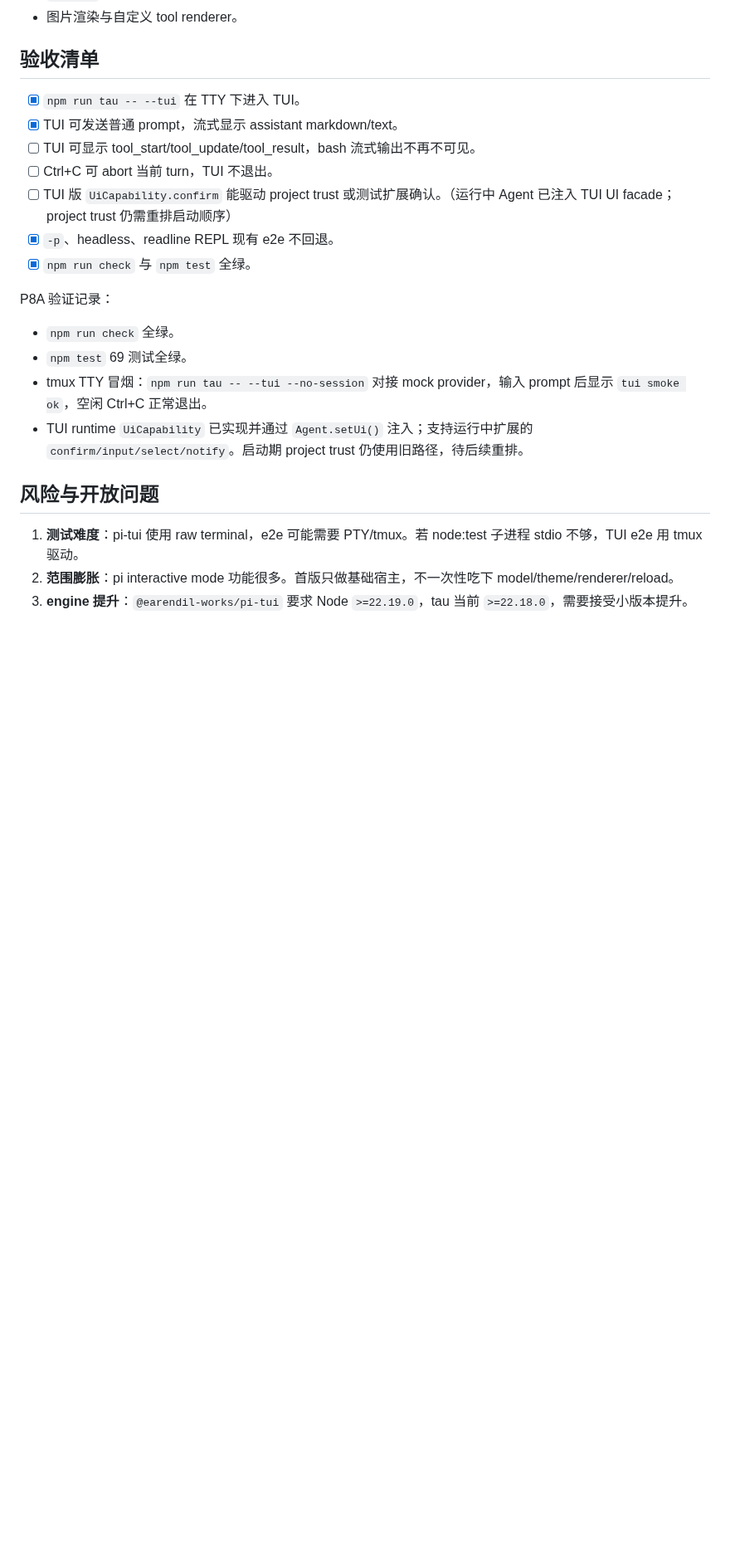
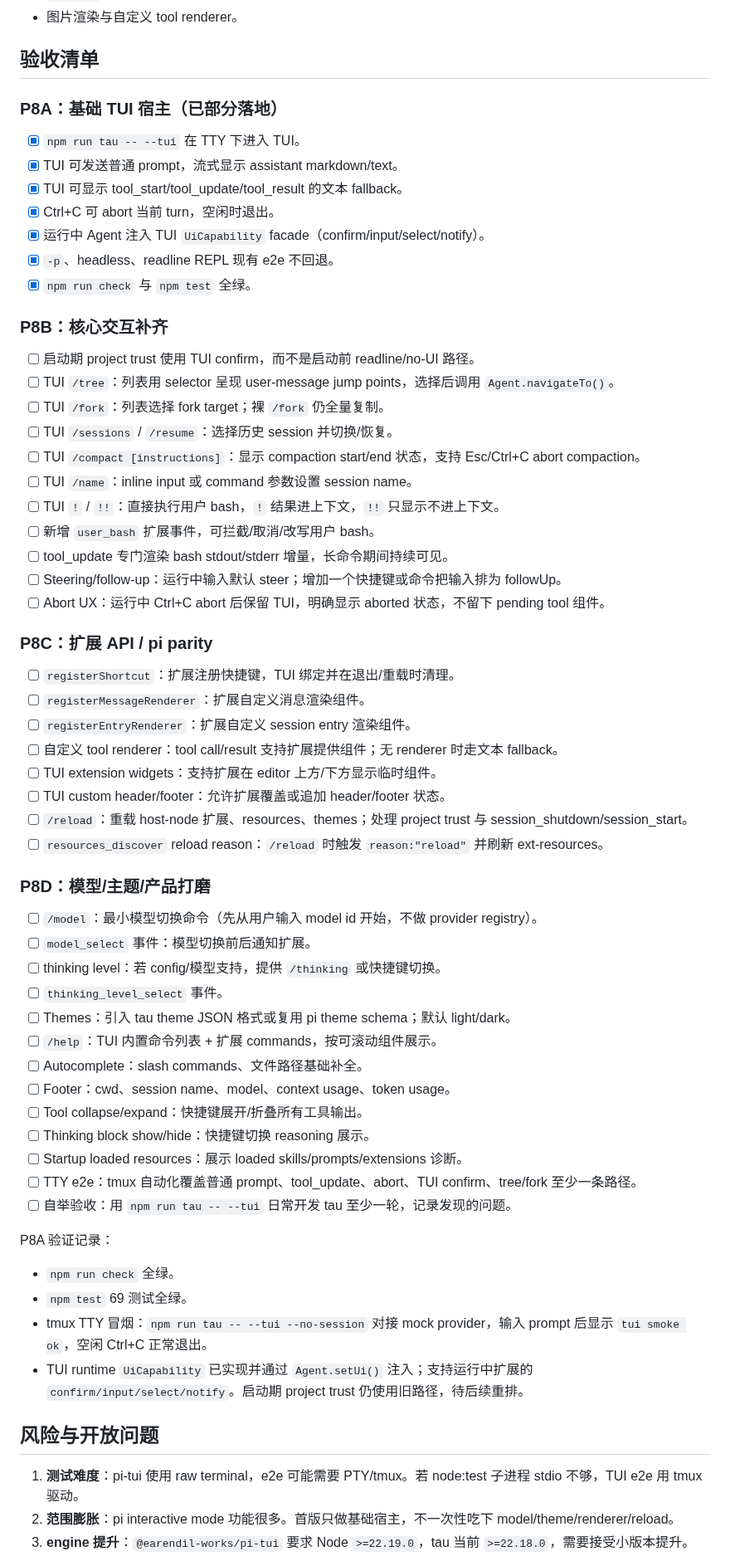
Before and after one commit to yophon/tau, a Markdown page: docs/specs/phase-8-tui-host.md, the part around the change. Shown at 83% size. GitHub-like rendering; blank space fills up the shorter version.

Commit message:
docs: expand phase 8 tui checklist

```diff
--- a/docs/specs/phase-8-tui-host.md
+++ b/docs/specs/phase-8-tui-host.md
@@ -92,13 +92,56 @@ class TuiUiCapability implements UiCapability {
 
 ## 验收清单
 
+### P8A：基础 TUI 宿主（已部分落地）
+
 - [x] `npm run tau -- --tui` 在 TTY 下进入 TUI。
 - [x] TUI 可发送普通 prompt，流式显示 assistant markdown/text。
-- [ ] TUI 可显示 tool_start/tool_update/tool_result，bash 流式输出不再不可见。
-- [ ] Ctrl+C 可 abort 当前 turn，TUI 不退出。
-- [ ] TUI 版 `UiCapability.confirm` 能驱动 project trust 或测试扩展确认。（运行中 Agent 已注入 TUI UI facade；project trust 仍需重排启动顺序）
+- [x] TUI 可显示 tool_start/tool_update/tool_result 的文本 fallback。
+- [x] Ctrl+C 可 abort 当前 turn，空闲时退出。
+- [x] 运行中 Agent 注入 TUI `UiCapability` facade（confirm/input/select/notify）。
 - [x] `-p`、headless、readline REPL 现有 e2e 不回退。
 - [x] `npm run check` 与 `npm test` 全绿。
+
+### P8B：核心交互补齐
+
+- [ ] 启动期 project trust 使用 TUI confirm，而不是启动前 readline/no-UI 路径。
+- [ ] TUI `/tree`：列表用 selector 呈现 user-message jump points，选择后调用 `Agent.navigateTo()`。
+- [ ] TUI `/fork`：列表选择 fork target；裸 `/fork` 仍全量复制。
+- [ ] TUI `/sessions` / `/resume`：选择历史 session 并切换/恢复。
+- [ ] TUI `/compact [instructions]`：显示 compaction start/end 状态，支持 Esc/Ctrl+C abort compaction。
+- [ ] TUI `/name`：inline input 或 command 参数设置 session name。
+- [ ] TUI `!` / `!!`：直接执行用户 bash，`!` 结果进上下文，`!!` 只显示不进上下文。
+- [ ] 新增 `user_bash` 扩展事件，可拦截/取消/改写用户 bash。
+- [ ] tool_update 专门渲染 bash stdout/stderr 增量，长命令期间持续可见。
+- [ ] Steering/follow-up：运行中输入默认 steer；增加一个快捷键或命令把输入排为 followUp。
+- [ ] Abort UX：运行中 Ctrl+C abort 后保留 TUI，明确显示 aborted 状态，不留下 pending tool 组件。
+
+### P8C：扩展 API / pi parity
+
+- [ ] `registerShortcut`：扩展注册快捷键，TUI 绑定并在退出/重载时清理。
+- [ ] `registerMessageRenderer`：扩展自定义消息渲染组件。
+- [ ] `registerEntryRenderer`：扩展自定义 session entry 渲染组件。
+- [ ] 自定义 tool renderer：tool call/result 支持扩展提供组件；无 renderer 时走文本 fallback。
+- [ ] TUI extension widgets：支持扩展在 editor 上方/下方显示临时组件。
+- [ ] TUI custom header/footer：允许扩展覆盖或追加 header/footer 状态。
+- [ ] `/reload`：重载 host-node 扩展、resources、themes；处理 project trust 与 session_shutdown/session_start。
+- [ ] `resources_discover` reload reason：`/reload` 时触发 `reason:"reload"` 并刷新 ext-resources。
+
+### P8D：模型/主题/产品打磨
+
+- [ ] `/model`：最小模型切换命令（先从用户输入 model id 开始，不做 provider registry）。
+- [ ] `model_select` 事件：模型切换前后通知扩展。
+- [ ] thinking level：若 config/模型支持，提供 `/thinking` 或快捷键切换。
+- [ ] `thinking_level_select` 事件。
+- [ ] Themes：引入 tau theme JSON 格式或复用 pi theme schema；默认 light/dark。
+- [ ] `/help`：TUI 内置命令列表 + 扩展 commands，按可滚动组件展示。
+- [ ] Autocomplete：slash commands、文件路径基础补全。
+- [ ] Footer：cwd、session name、model、context usage、token usage。
+- [ ] Tool collapse/expand：快捷键展开/折叠所有工具输出。
+- [ ] Thinking block show/hide：快捷键切换 reasoning 展示。
+- [ ] Startup loaded resources：展示 loaded skills/prompts/extensions 诊断。
+- [ ] TTY e2e：tmux 自动化覆盖普通 prompt、tool_update、abort、TUI confirm、tree/fork 至少一条路径。
+- [ ] 自举验收：用 `npm run tau -- --tui` 日常开发 tau 至少一轮，记录发现的问题。
 
 P8A 验证记录：
 
```
Also changed, not shown: docs/roadmap.md (+2 -0 lines).
